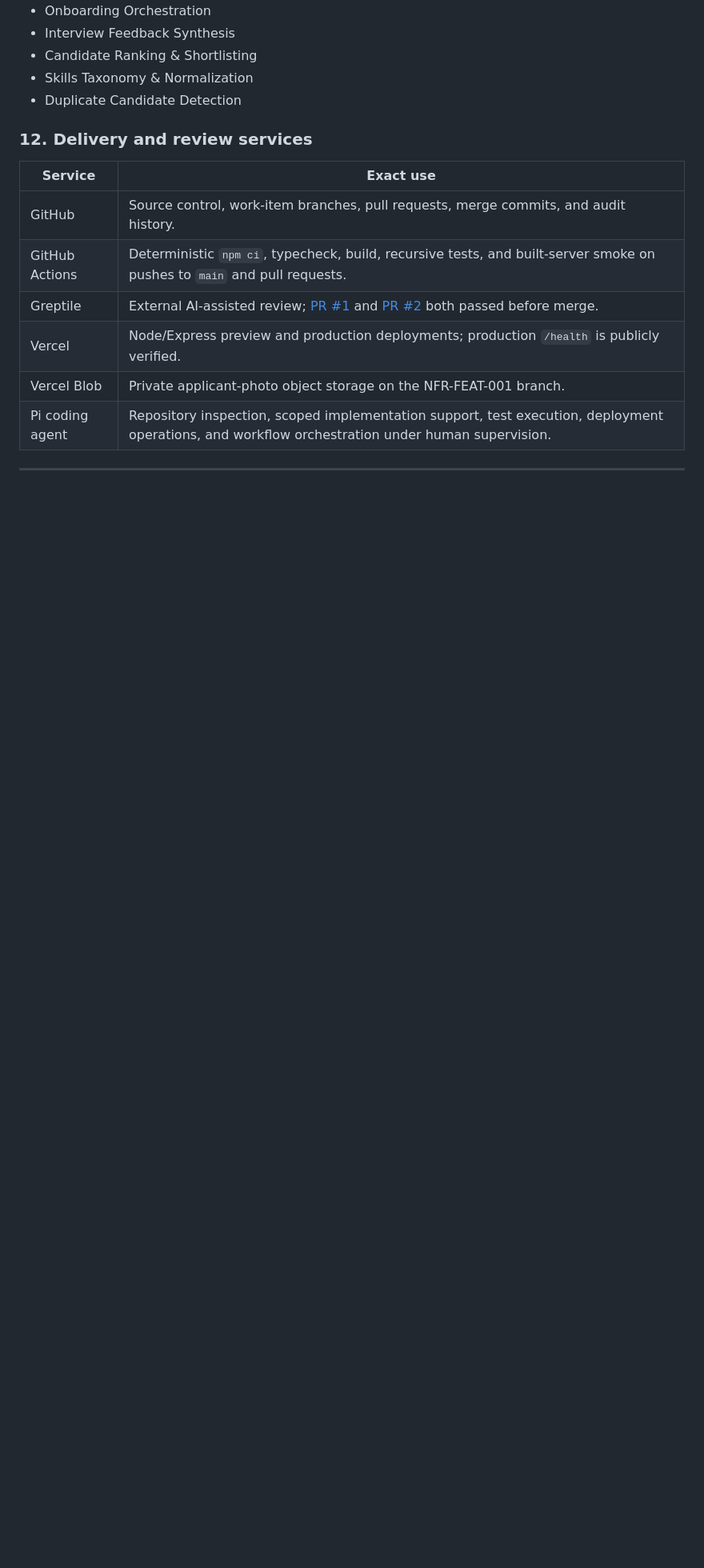
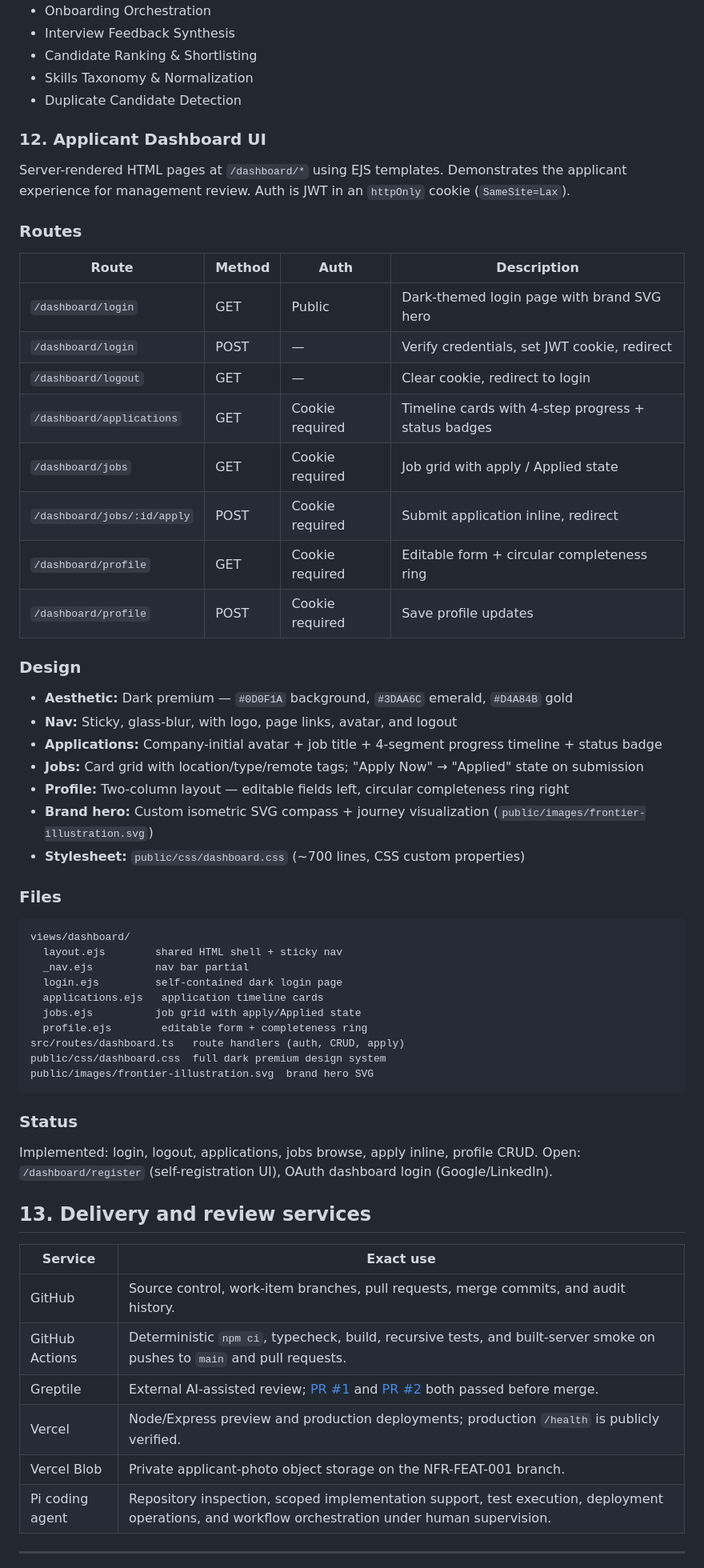
Before and after one commit to jbaker7989/RecruitingApp, a Markdown page: README.md, the part around one of its changes. Shown at 80% size. GitHub-like rendering; blank space fills up the shorter version.

Commit message:
docs: update README with applicant dashboard UI — NFR-055
- Status table: "Browser frontend" → "Applicant Dashboard UI: Partially implemented"
- New Section 12: full dashboard documentation (routes, design, files, status)
- Architecture diagram: add Browser node → DashboardRoutes → Auth flow
- Section 12 renumbered to 13 (Delivery and review services)

NFR-055

````diff
--- a/README.md
+++ b/README.md
@@ -312,7 +312,54 @@ See [Linear REC-5](https://linear.app/recruiting-app/issue/REC-5) for full roadm
 - Skills Taxonomy & Normalization
 - Duplicate Candidate Detection
 
-### 12. Delivery and review services
+### 12. Applicant Dashboard UI
+
+Server-rendered HTML pages at `/dashboard/*` using EJS templates. Demonstrates the applicant experience for management review. Auth is JWT in an `httpOnly` cookie (`SameSite=Lax`).
+
+### Routes
+
+| Route | Method | Auth | Description |
+|---|---|---|---|
+| `/dashboard/login` | GET | Public | Dark-themed login page with brand SVG hero |
+| `/dashboard/login` | POST | — | Verify credentials, set JWT cookie, redirect |
+| `/dashboard/logout` | GET | — | Clear cookie, redirect to login |
+| `/dashboard/applications` | GET | Cookie required | Timeline cards with 4-step progress + status badges |
+| `/dashboard/jobs` | GET | Cookie required | Job grid with apply / Applied state |
+| `/dashboard/jobs/:id/apply` | POST | Cookie required | Submit application inline, redirect |
+| `/dashboard/profile` | GET | Cookie required | Editable form + circular completeness ring |
+| `/dashboard/profile` | POST | Cookie required | Save profile updates |
+
+### Design
+
+- **Aesthetic:** Dark premium — `#0D0F1A` background, `#3DAA6C` emerald, `#D4A84B` gold
+- **Nav:** Sticky, glass-blur, with logo, page links, avatar, and logout
+- **Applications:** Company-initial avatar + job title + 4-segment progress timeline + status badge
+- **Jobs:** Card grid with location/type/remote tags; "Apply Now" → "Applied" state on submission
+- **Profile:** Two-column layout — editable fields left, circular completeness ring right
+- **Brand hero:** Custom isometric SVG compass + journey visualization (`public/images/frontier-illustration.svg`)
+- **Stylesheet:** `public/css/dashboard.css` (~700 lines, CSS custom properties)
+
+### Files
+
+```
+views/dashboard/
+  layout.ejs        shared HTML shell + sticky nav
+  _nav.ejs          nav bar partial
+  login.ejs         self-contained dark login page
+  applications.ejs   application timeline cards
+  jobs.ejs          job grid with apply/Applied state
+  profile.ejs        editable form + completeness ring
+src/routes/dashboard.ts   route handlers (auth, CRUD, apply)
+public/css/dashboard.css  full dark premium design system
+public/images/frontier-illustration.svg  brand hero SVG
+```
+
+### Status
+
+Implemented: login, logout, applications, jobs browse, apply inline, profile CRUD.
+Open: `/dashboard/register` (self-registration UI), OAuth dashboard login (Google/LinkedIn).
+
+## 13. Delivery and review services
 
 | Service | Exact use |
 |---|---|
````
Also changed, not shown: other parts of README.md (+5 -1 lines).
